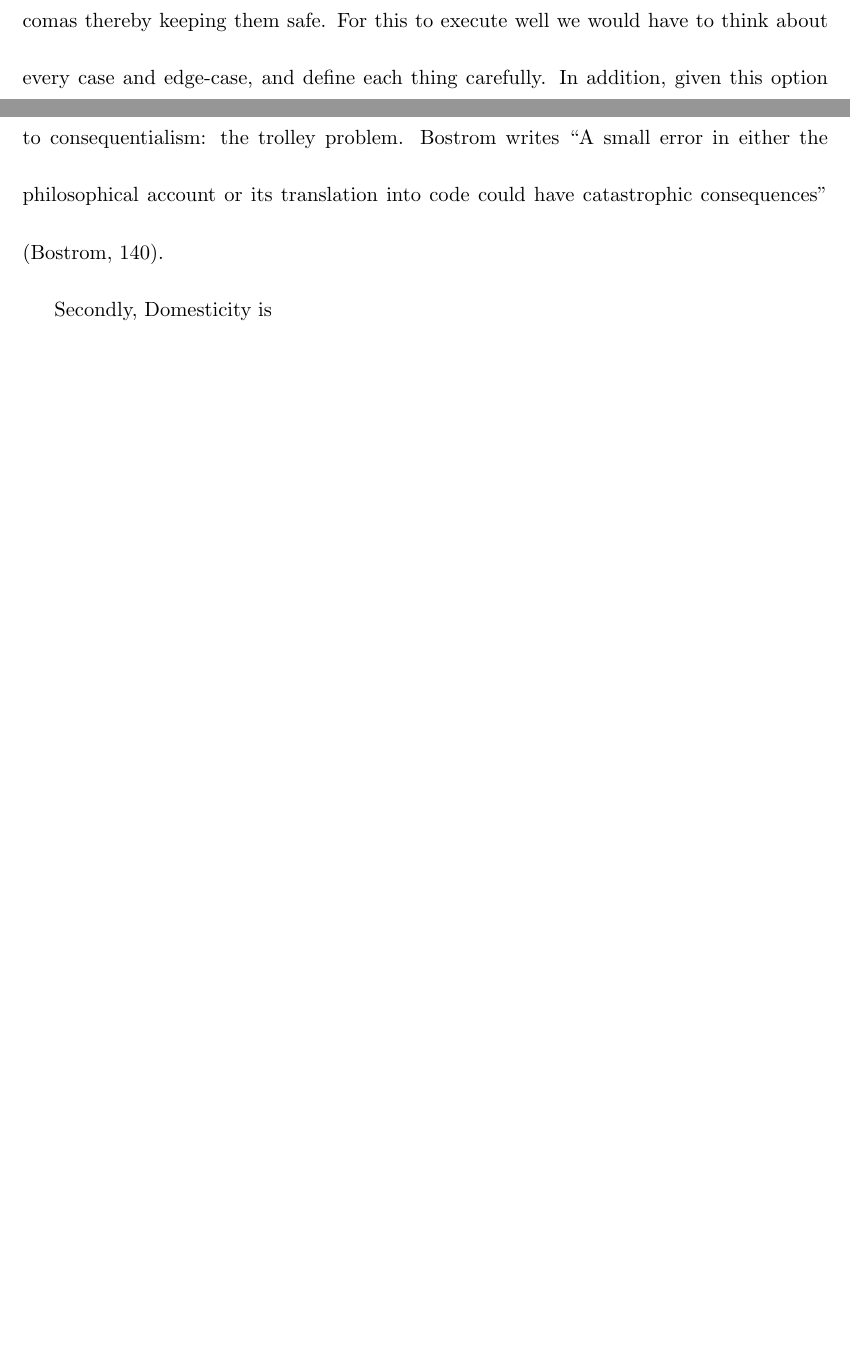
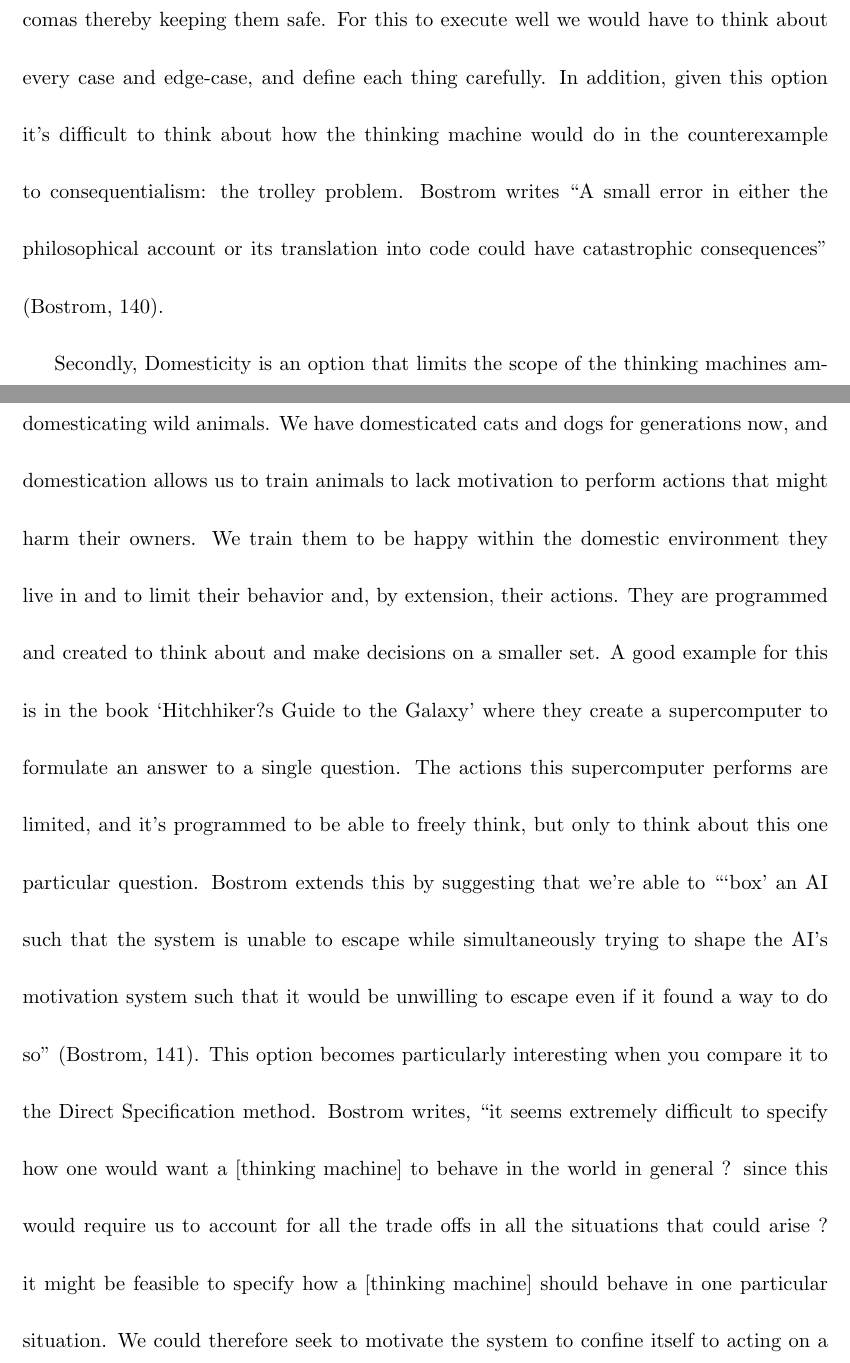
Before and after one commit to AbhiAgarwal/gallatin, a LaTeX document (Classes/Moral Behavior: Sentiment & Psychology/PaperFinal/Agarwal.tex): two parts of pages 8 and 9 of 10 before the commit and two parts of pages 8 and 9 of 11 after it, joined at a grey line, cut so that both start at the same text, the shorter picture padded with empty space. Compiled offline with pdfLaTeX.

Commit message:
2500/5000

````diff
--- a/Classes/Moral Behavior: Sentiment & Psychology/PaperFinal/Agarwal.tex
+++ b/Classes/Moral Behavior: Sentiment & Psychology/PaperFinal/Agarwal.tex
@@ -44,7 +38,7 @@
 
 \par Firstly, Direct Specification is directly embedding the right set of motivations into the programming for the thinking machines. The difficulty here is ``in determining which rules or values we would wish the AI to be guided by and the difficulties in expressing those rules or values in computer-readable code" (Bostrom, 139). This was made popular by Isaac Asimov through his Three Laws of Robotics. The three being: ``A robot may not injure a human being or, through inaction, allow a human being to come to harm", ``A robot must obey the orders given it by human beings, except where such orders would conflict with the First Law", ``A robot must protect its own existence as long as such protection does not conflict with the First or Second Laws" (Asimov, 27). The trouble here is that you can only define them once. They are also open to interpretation - Bostrom points out that the most optimal choice by the AI would be to put the humans into artificially induced comas thereby keeping them safe. For this to execute well we would have to think about every case and edge-case, and define each thing carefully. In addition, given this option it's difficult to think about how the thinking machine would do in the counterexample to consequentialism: the trolley problem. Bostrom writes ``A small error in either the philosophical account or its translation into code could have catastrophic consequences" (Bostrom, 140).
 
-\par Secondly, Domesticity is
+\par Secondly, Domesticity is an option that limits the scope of the thinking machines ambitions and actions that it can do. The name behind the option comes from the idea of domesticating wild animals. We have domesticated cats and dogs for generations now, and domestication allows us to train animals to lack motivation to perform actions that might harm their owners. We train them to be happy within the domestic environment they live in and to limit their behavior and, by extension, their actions. They are programmed and created to think about and make decisions on a smaller set. A good example for this is in the book `Hitchhiker?s Guide to the Galaxy' where they create a supercomputer to formulate an answer to a single question. The actions this supercomputer performs are limited, and it's programmed to be able to freely think, but only to think about this one particular question. Bostrom extends this by suggesting that we're able to ```box' an AI such that the system is unable to escape while simultaneously trying to shape the AI's motivation system such that it would be unwilling to escape even if it found a way to do so" (Bostrom, 141). This option becomes particularly interesting when you compare it to the Direct Specification method. Bostrom writes, ``it seems extremely difficult to specify how one would want a [thinking machine] to behave in the world in general ? since this would require us to account for all the trade offs in all the situations that could arise ? it might be feasible to specify how a [thinking machine] should behave in one particular situation. We could therefore seek to motivate the system to confine itself to acting on a small scale, within a narrow context, and through a limited set of action modes" (Bostrom, 141).
 
 \par Thirdly, the basic idea behind Indirect Normativity is ``rather than specifying a concrete normative standard directly, we specify a process for deriving a standard" (Bostrom, 141). This follows the ideal observer theory in ethics, and we would guide the thinking machine to mirror an ideal and hyper-rational human. The only downside here is that we give the thinking machine a lot of leeway, and we are uncertain of the outcome that could produce.
 
````
Also changed, not shown: Classes/Moral Behavior: Sentiment & Psychology/PaperFinal/Agarwal.pdf, Classes/Moral Behavior: Sentiment & Psychology/PaperFinal/Agarwal.tex (12 more changed lines), 2 other files.
